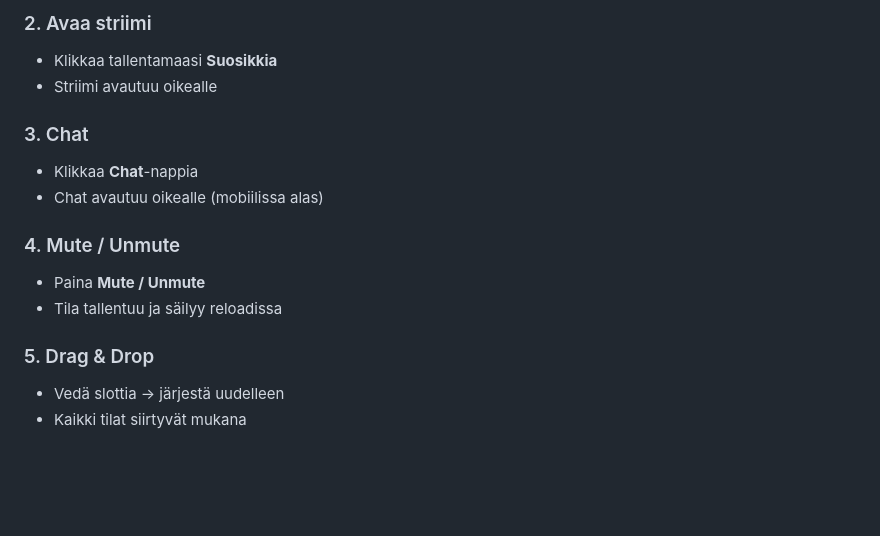
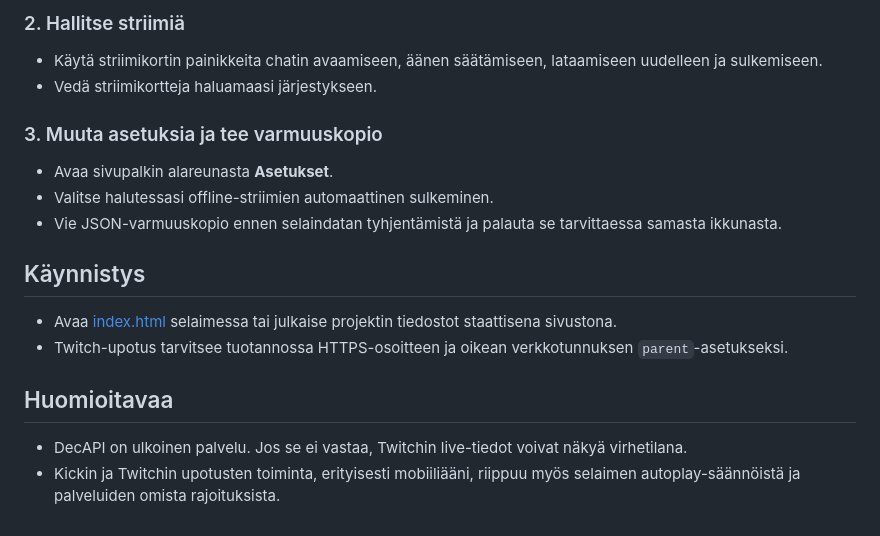
Before and after one commit to ipappa74/streamlayer, a Markdown page: README.md, the part around one of its changes. Rendered like a GitHub page; blank space fills up the shorter version.

```diff
--- a/README.md
+++ b/README.md
@@ -77,20 +81,21 @@ Projekti on toteutettu **Zero Backend** -periaatteella – se hyödyntää vain
 
-### 2. Avaa striimi
+### 2. Hallitse striimiä
 
-- Klikkaa tallentamaasi **Suosikkia**
-- Striimi avautuu oikealle
+- Käytä striimikortin painikkeita chatin avaamiseen, äänen säätämiseen, lataamiseen uudelleen ja sulkemiseen.
+- Vedä striimikortteja haluamaasi järjestykseen.
 
-### 3. Chat
+### 3. Muuta asetuksia ja tee varmuuskopio
 
-- Klikkaa **Chat**-nappia
-- Chat avautuu oikealle (mobiilissa alas)
+- Avaa sivupalkin alareunasta **Asetukset**.
+- Valitse halutessasi offline-striimien automaattinen sulkeminen.
+- Vie JSON-varmuuskopio ennen selaindatan tyhjentämistä ja palauta se tarvittaessa samasta ikkunasta.
 
-### 4. Mute / Unmute
+## Käynnistys
 
-- Paina **Mute / Unmute**
-- Tila tallentuu ja säilyy reloadissa
+- Avaa [index.html](index.html) selaimessa tai julkaise projektin tiedostot staattisena sivustona.
+- Twitch-upotus tarvitsee tuotannossa HTTPS-osoitteen ja oikean verkkotunnuksen `parent`-asetukseksi.
 
-### 5. Drag & Drop
+## Huomioitavaa
 
-- Vedä slottia → järjestä uudelleen
-- Kaikki tilat siirtyvät mukana
+- DecAPI on ulkoinen palvelu. Jos se ei vastaa, Twitchin live-tiedot voivat näkyä virhetilana.
+- Kickin ja Twitchin upotusten toiminta, erityisesti mobiiliääni, riippuu myös selaimen autoplay-säännöistä ja palveluiden omista rajoituksista.
```
Also changed, not shown: other parts of README.md (+40 -36 lines).
